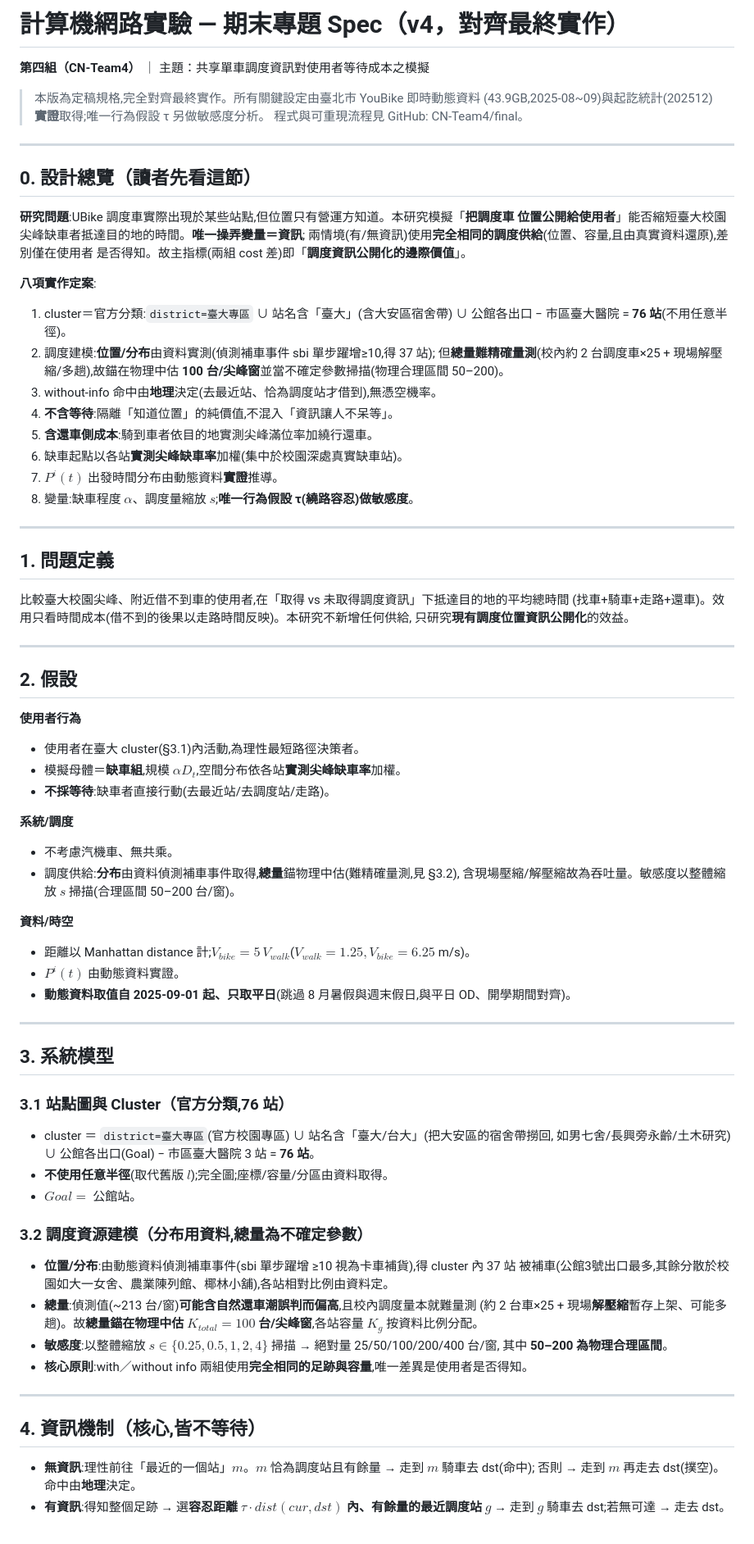
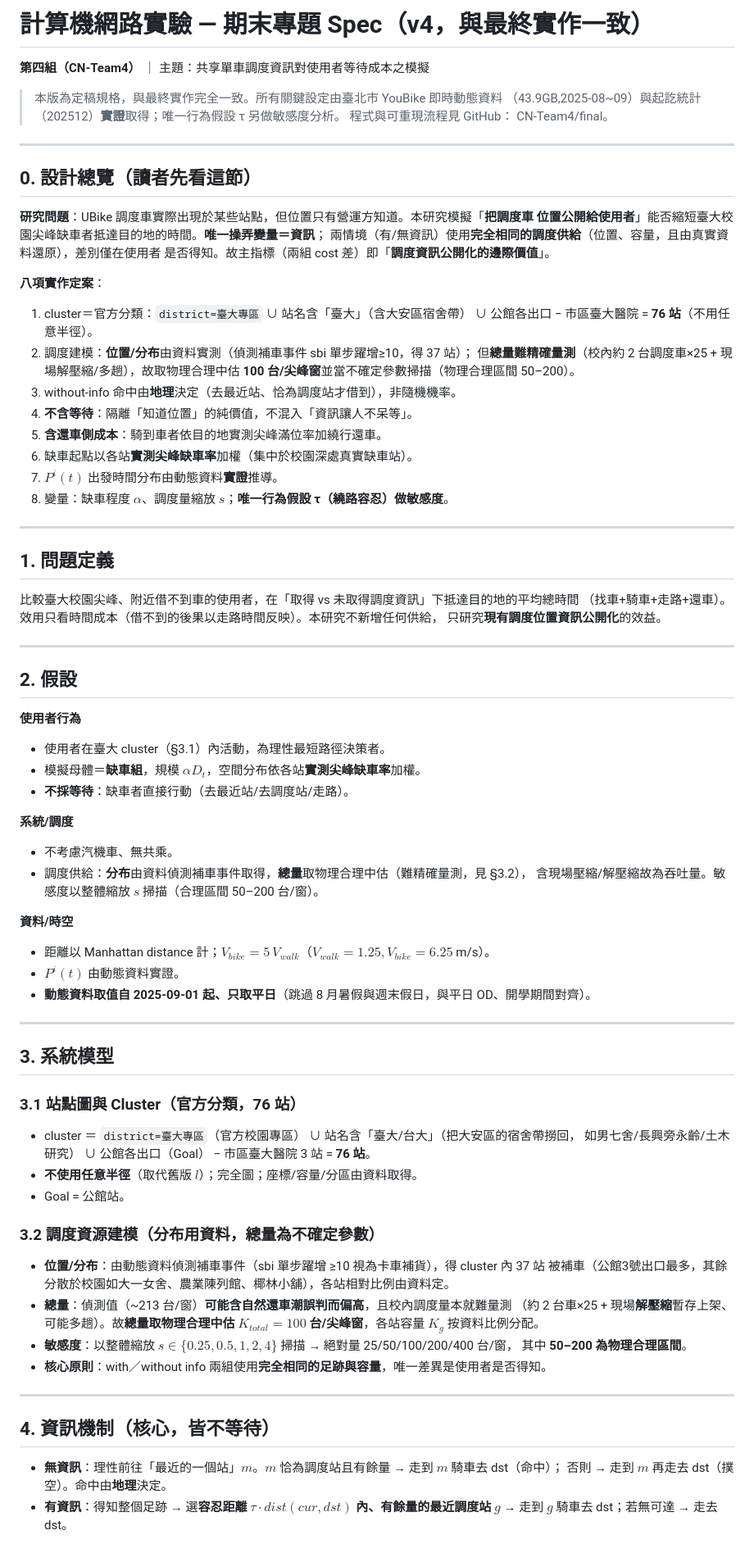
Before and after one commit to CN-Team4/final, a Markdown page: docs/final.md, the part around one of its changes. Shown at 82% size. Rendered like a GitHub page.

```diff
--- a/docs/final.md
+++ b/docs/final.md
@@ -1,82 +1,82 @@
-# 計算機網路實驗 — 期末專題 Spec（v4，對齊最終實作）
+# 計算機網路實驗 — 期末專題 Spec（v4，與最終實作一致）
 
 **第四組（CN-Team4）** ｜ 主題：共享單車調度資訊對使用者等待成本之模擬
 
-> 本版為定稿規格,完全對齊最終實作。所有關鍵設定由臺北市 YouBike 即時動態資料
-> (43.9GB,2025-08~09)與起訖統計(202512)**實證**取得;唯一行為假設 τ 另做敏感度分析。
-> 程式與可重現流程見 GitHub: CN-Team4/final。
+> 本版為定稿規格，與最終實作完全一致。所有關鍵設定由臺北市 YouBike 即時動態資料
+> （43.9GB,2025-08~09）與起訖統計（202512）**實證**取得；唯一行為假設 τ 另做敏感度分析。
+> 程式與可重現流程見 GitHub： CN-Team4/final。
 
 ---
 
 ## 0. 設計總覽（讀者先看這節）
 
-**研究問題**:UBike 調度車實際出現於某些站點,但位置只有營運方知道。本研究模擬「**把調度車
-位置公開給使用者**」能否縮短臺大校園尖峰缺車者抵達目的地的時間。**唯一操弄變量＝資訊**;
-兩情境(有/無資訊)使用**完全相同的調度供給**(位置、容量,且由真實資料還原),差別僅在使用者
-是否得知。故主指標(兩組 cost 差)即「**調度資訊公開化的邊際價值**」。
+**研究問題**：UBike 調度車實際出現於某些站點，但位置只有營運方知道。本研究模擬「**把調度車
+位置公開給使用者**」能否縮短臺大校園尖峰缺車者抵達目的地的時間。**唯一操弄變量＝資訊**；
+兩情境（有/無資訊）使用**完全相同的調度供給**（位置、容量，且由真實資料還原），差別僅在使用者
+是否得知。故主指標（兩組 cost 差）即「**調度資訊公開化的邊際價值**」。
 
-**八項實作定案**:
-1. cluster＝官方分類:`district=臺大專區` ∪ 站名含「臺大」(含大安區宿舍帶) ∪ 公館各出口
-   − 市區臺大醫院 = **76 站**(不用任意半徑)。
-2. 調度建模:**位置/分布**由資料實測(偵測補車事件 sbi 單步躍增≥10,得 37 站);
-   但**總量難精確量測**(校內約 2 台調度車×25 + 現場解壓縮/多趟),故錨在物理中估
-   **100 台/尖峰窗**並當不確定參數掃描(物理合理區間 50–200)。
-3. without-info 命中由**地理**決定(去最近站、恰為調度站才借到),無憑空機率。
-4. **不含等待**:隔離「知道位置」的純價值,不混入「資訊讓人不呆等」。
-5. **含還車側成本**:騎到車者依目的地實測尖峰滿位率加繞行還車。
-6. 缺車起點以各站**實測尖峰缺車率**加權(集中於校園深處真實缺車站)。
+**八項實作定案**：
+1. cluster＝官方分類：`district=臺大專區` ∪ 站名含「臺大」（含大安區宿舍帶） ∪ 公館各出口
+   − 市區臺大醫院 = **76 站**（不用任意半徑）。
+2. 調度建模：**位置/分布**由資料實測（偵測補車事件 sbi 單步躍增≥10，得 37 站）；
+   但**總量難精確量測**（校內約 2 台調度車×25 + 現場解壓縮/多趟），故取物理合理中估
+   **100 台/尖峰窗**並當不確定參數掃描（物理合理區間 50–200）。
+3. without-info 命中由**地理**決定（去最近站、恰為調度站才借到），非隨機機率。
+4. **不含等待**：隔離「知道位置」的純價值，不混入「資訊讓人不呆等」。
+5. **含還車側成本**：騎到車者依目的地實測尖峰滿位率加繞行還車。
+6. 缺車起點以各站**實測尖峰缺車率**加權（集中於校園深處真實缺車站）。
 7. $P^i(t)$ 出發時間分布由動態資料**實證**推導。
-8. 變量:缺車程度 $\alpha$、調度量縮放 $s$;**唯一行為假設 τ(繞路容忍)做敏感度**。
+8. 變量：缺車程度 $\alpha$、調度量縮放 $s$；**唯一行為假設 τ（繞路容忍）做敏感度**。
 
 ---
 
 ## 1. 問題定義
-比較臺大校園尖峰、附近借不到車的使用者,在「取得 vs 未取得調度資訊」下抵達目的地的平均總時間
-(找車+騎車+走路+還車)。效用只看時間成本(借不到的後果以走路時間反映)。本研究不新增任何供給,
+比較臺大校園尖峰、附近借不到車的使用者，在「取得 vs 未取得調度資訊」下抵達目的地的平均總時間
+（找車+騎車+走路+還車）。效用只看時間成本（借不到的後果以走路時間反映）。本研究不新增任何供給，
 只研究**現有調度位置資訊公開化**的效益。
 
 ---
 
 ## 2. 假設
 **使用者行為**
-- 使用者在臺大 cluster(§3.1)內活動,為理性最短路徑決策者。
-- 模擬母體＝**缺車組**,規模 $\alpha D_t$,空間分布依各站**實測尖峰缺車率**加權。
-- **不採等待**:缺車者直接行動(去最近站/去調度站/走路)。
+- 使用者在臺大 cluster（§3.1）內活動，為理性最短路徑決策者。
+- 模擬母體＝**缺車組**，規模 $\alpha D_t$，空間分布依各站**實測尖峰缺車率**加權。
+- **不採等待**：缺車者直接行動（去最近站/去調度站/走路）。
 
 **系統/調度**
 - 不考慮汽機車、無共乘。
-- 調度供給:**分布**由資料偵測補車事件取得,**總量**錨物理中估(難精確量測,見 §3.2),
-  含現場壓縮/解壓縮故為吞吐量。敏感度以整體縮放 $s$ 掃描(合理區間 50–200 台/窗)。
+- 調度供給：**分布**由資料偵測補車事件取得，**總量**取物理合理中估（難精確量測，見 §3.2），
+  含現場壓縮/解壓縮故為吞吐量。敏感度以整體縮放 $s$ 掃描（合理區間 50–200 台/窗）。
 
 **資料/時空**
-- 距離以 Manhattan distance 計;$V_{bike}=5\,V_{walk}$($V_{walk}=1.25,V_{bike}=6.25$ m/s)。
+- 距離以 Manhattan distance 計；$V_{bike}=5\,V_{walk}$（$V_{walk}=1.25,V_{bike}=6.25$ m/s）。
 - $P^i(t)$ 由動態資料實證。
-- **動態資料取值自 2025-09-01 起、只取平日**(跳過 8 月暑假與週末假日,與平日 OD、開學期間對齊)。
+- **動態資料取值自 2025-09-01 起、只取平日**（跳過 8 月暑假與週末假日，與平日 OD、開學期間對齊）。
 
 ---
 
 ## 3. 系統模型
-### 3.1 站點圖與 Cluster（官方分類,76 站）
-- cluster ＝ `district=臺大專區`(官方校園專區) ∪ 站名含「臺大/台大」(把大安區的宿舍帶撈回,
-  如男七舍/長興旁永齡/土木研究) ∪ 公館各出口(Goal) − 市區臺大醫院 3 站 = **76 站**。
-- **不使用任意半徑**(取代舊版 $l$);完全圖;座標/容量/分區由資料取得。
-- $Goal=$ 公館站。
+### 3.1 站點圖與 Cluster（官方分類，76 站）
+- cluster ＝ `district=臺大專區`（官方校園專區） ∪ 站名含「臺大/台大」（把大安區的宿舍帶撈回，
+  如男七舍/長興旁永齡/土木研究） ∪ 公館各出口（Goal） − 市區臺大醫院 3 站 = **76 站**。
+- **不使用任意半徑**（取代舊版 $l$）；完全圖；座標/容量/分區由資料取得。
+- Goal = 公館站。
 
-### 3.2 調度資源建模（分布用資料,總量為不確定參數）
-- **位置/分布**:由動態資料偵測補車事件(sbi 單步躍增 ≥10 視為卡車補貨),得 cluster 內 37 站
-  被補車(公館3號出口最多,其餘分散於校園如大一女舍、農業陳列館、椰林小舖),各站相對比例由資料定。
-- **總量**:偵測值(~213 台/窗)**可能含自然還車潮誤判而偏高**,且校內調度量本就難量測
-  (約 2 台車×25 + 現場**解壓縮**暫存上架、可能多趟)。故**總量錨在物理中估 $K_{total}=100$
-  台/尖峰窗**,各站容量 $K_g$ 按資料比例分配。
-- **敏感度**:以整體縮放 $s\in\{0.25,0.5,1,2,4\}$ 掃描 → 絕對量 25/50/100/200/400 台/窗,
+### 3.2 調度資源建模（分布用資料，總量為不確定參數）
+- **位置/分布**：由動態資料偵測補車事件（sbi 單步躍增 ≥10 視為卡車補貨），得 cluster 內 37 站
+  被補車（公館3號出口最多，其餘分散於校園如大一女舍、農業陳列館、椰林小舖），各站相對比例由資料定。
+- **總量**：偵測值（~213 台/窗）**可能含自然還車潮誤判而偏高**，且校內調度量本就難量測
+  （約 2 台車×25 + 現場**解壓縮**暫存上架、可能多趟）。故**總量取物理合理中估 $K_{total}=100$
+  台/尖峰窗**，各站容量 $K_g$ 按資料比例分配。
+- **敏感度**：以整體縮放 $s\in\{0.25,0.5,1,2,4\}$ 掃描 → 絕對量 25/50/100/200/400 台/窗，
   其中 **50–200 為物理合理區間**。
-- **核心原則**:with／without info 兩組使用**完全相同的足跡與容量**,唯一差異是使用者是否得知。
+- **核心原則**：with／without info 兩組使用**完全相同的足跡與容量**，唯一差異是使用者是否得知。
 
 ---
 
-## 4. 資訊機制（核心,皆不等待）
-- **無資訊**:理性前往「最近的一個站」$m$。$m$ 恰為調度站且有餘量 → 走到 $m$ 騎車去 dst(命中);
-  否則 → 走到 $m$ 再走去 dst(撲空)。命中由**地理**決定。
-- **有資訊**:得知整個足跡 → 選**容忍距離 $\tau\cdot dist(cur,dst)$ 內、有餘量的最近調度站** $g$
-  → 走到 $g$ 騎車去 dst;若無可達 → 走去 dst。
+## 4. 資訊機制（核心，皆不等待）
+- **無資訊**：理性前往「最近的一個站」$m$。$m$ 恰為調度站且有餘量 → 走到 $m$ 騎車去 dst（命中）；
+  否則 → 走到 $m$ 再走去 dst（撲空）。命中由**地理**決定。
+- **有資訊**：得知整個足跡 → 選**容忍距離 $\tau\cdot dist(cur,dst)$ 內、有餘量的最近調度站** $g$
+  → 走到 $g$ 騎車去 dst；若無可達 → 走去 dst。
 
```
Also changed, not shown: other parts of docs/final.md (+55 -55 lines).
